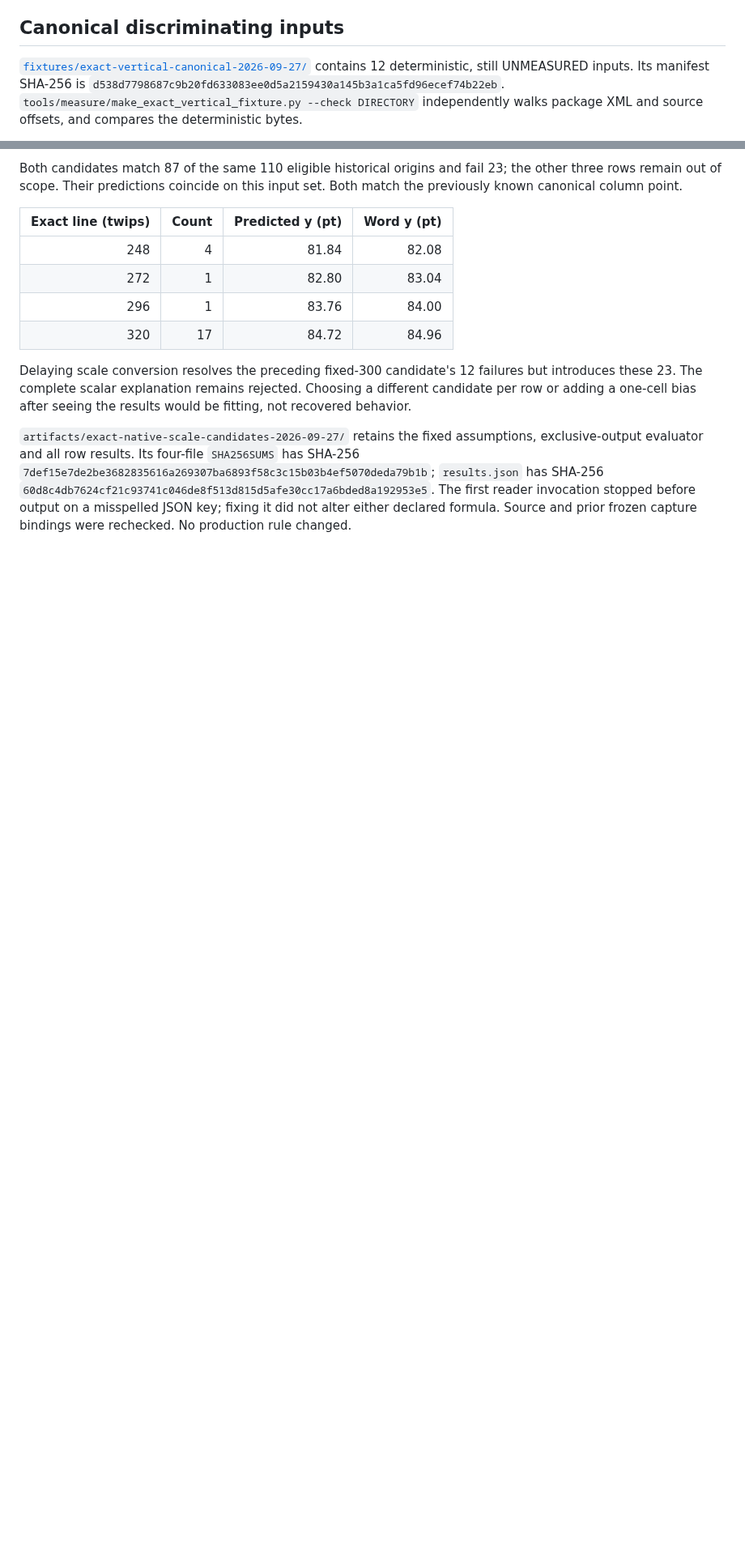
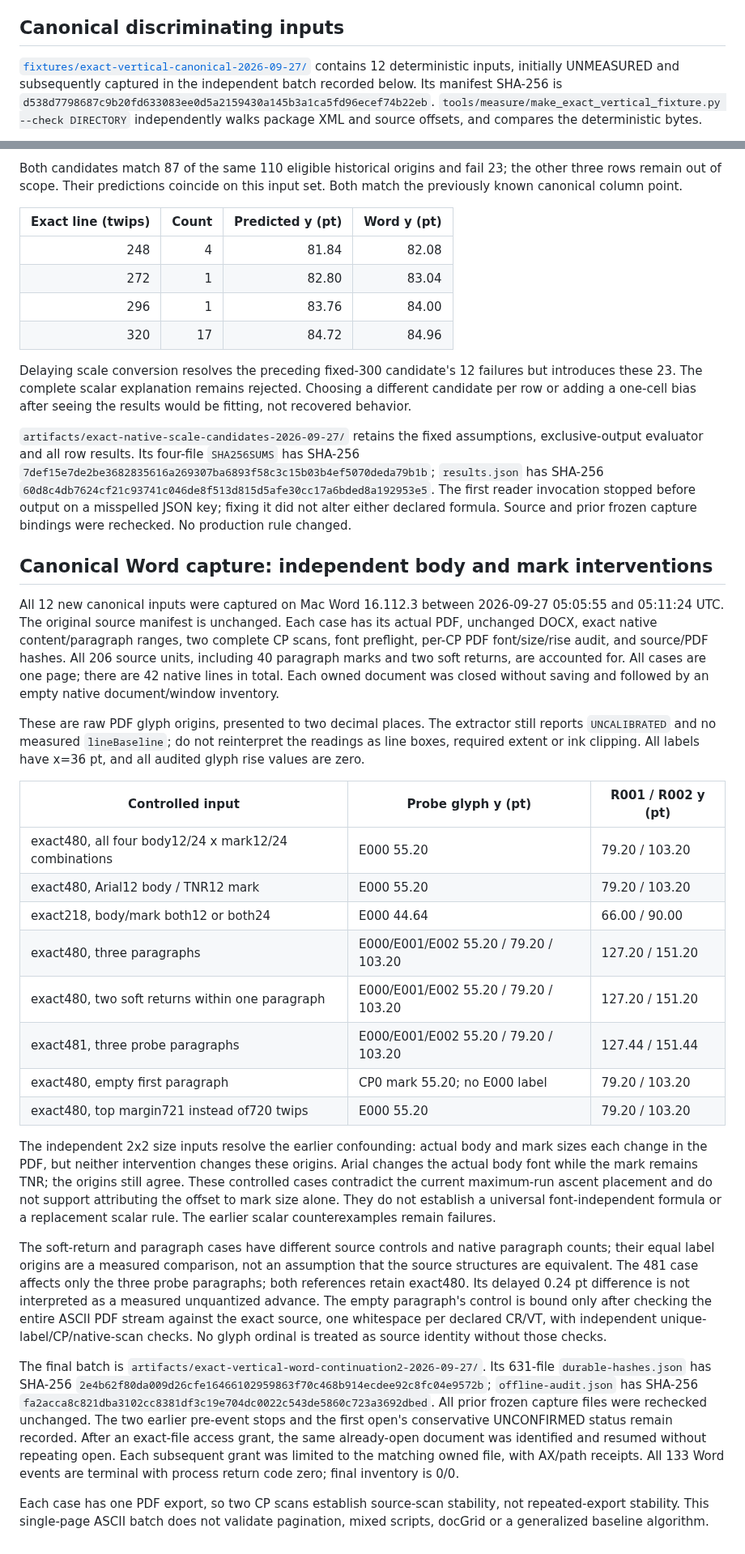
Before and after one commit to Jabberwocky238/rsWordLayout, a Markdown page: docs/EXACT-VERTICAL-EVIDENCE-2026-09-27.md, 2 parts joined by grey strips. Shown at 81% size. Drawn GitHub-style; blank space fills up the shorter version.

Commit message:
Record canonical exact spacing captures with independent mark controls

```diff
--- a/docs/EXACT-VERTICAL-EVIDENCE-2026-09-27.md
+++ b/docs/EXACT-VERTICAL-EVIDENCE-2026-09-27.md
@@ -92,7 +92,8 @@ that changing required extent does not move glyphs.
 ## Canonical discriminating inputs
 
 [`fixtures/exact-vertical-canonical-2026-09-27/`](../fixtures/exact-vertical-canonical-2026-09-27/README.md)
-contains 12 deterministic, still UNMEASURED inputs. Its manifest SHA-256 is
+contains 12 deterministic inputs, initially UNMEASURED and subsequently captured
+in the independent batch recorded below. Its manifest SHA-256 is
 `d538d7798687c9b20fd633083ee0d5a2159430a145b3a1ca5fd96ecef74b22eb`.
 `tools/measure/make_exact_vertical_fixture.py --check DIRECTORY` independently
 walks package XML and source offsets, and compares the deterministic bytes.
@@ -374,3 +375,64 @@ assumptions, exclusive-output evaluator and all row results. Its four-file
 The first reader invocation stopped before output on a misspelled JSON key;
 fixing it did not alter either declared formula. Source and prior frozen
 capture bindings were rechecked. No production rule changed.
+
+## Canonical Word capture: independent body and mark interventions
+
+All 12 new canonical inputs were captured on Mac Word 16.112.3 between
+2026-09-27 05:05:55 and 05:11:24 UTC. The original source manifest is unchanged.
+Each case has its actual PDF, unchanged DOCX, exact native content/paragraph
+ranges, two complete CP scans, font preflight, per-CP PDF font/size/rise audit,
+and source/PDF hashes. All 206 source units, including 40 paragraph marks and
+two soft returns, are accounted for. All cases are one page; there are 42
+native lines in total. Each owned document was closed without saving and
+followed by an empty native document/window inventory.
+
+These are raw PDF glyph origins, presented to two decimal places. The extractor
+still reports `UNCALIBRATED` and no measured `lineBaseline`; do not reinterpret
+the readings as line boxes, required extent or ink clipping. All labels have
+x=36 pt, and all audited glyph rise values are zero.
+
+| Controlled input | Probe glyph y (pt) | R001 / R002 y (pt) |
+| --- | --- | --- |
+| exact480, all four body12/24 x mark12/24 combinations | E000 55.20 | 79.20 / 103.20 |
+| exact480, Arial12 body / TNR12 mark | E000 55.20 | 79.20 / 103.20 |
+| exact218, body/mark both12 or both24 | E000 44.64 | 66.00 / 90.00 |
+| exact480, three paragraphs | E000/E001/E002 55.20 / 79.20 / 103.20 | 127.20 / 151.20 |
+| exact480, two soft returns within one paragraph | E000/E001/E002 55.20 / 79.20 / 103.20 | 127.20 / 151.20 |
+| exact481, three probe paragraphs | E000/E001/E002 55.20 / 79.20 / 103.20 | 127.44 / 151.44 |
+| exact480, empty first paragraph | CP0 mark 55.20; no E000 label | 79.20 / 103.20 |
+| exact480, top margin721 instead of720 twips | E000 55.20 | 79.20 / 103.20 |
+
+The independent 2x2 size inputs resolve the earlier confounding: actual body
+and mark sizes each change in the PDF, but neither intervention changes these
+origins. Arial changes the actual body font while the mark remains TNR; the
+origins still agree. These controlled cases contradict the current maximum-run
+ascent placement and do not support attributing the offset to mark size alone.
+They do not establish a universal font-independent formula or a replacement
+scalar rule. The earlier scalar counterexamples remain failures.
+
+The soft-return and paragraph cases have different source controls and native
+paragraph counts; their equal label origins are a measured comparison, not an
+assumption that the source structures are equivalent. The 481 case affects only
+the three probe paragraphs; both references retain exact480. Its delayed
+0.24 pt difference is not interpreted as a measured unquantized advance.
+The empty paragraph's control is bound only after checking the entire ASCII
+PDF stream against the exact source, one whitespace per declared CR/VT, with
+independent unique-label/CP/native-scan checks. No glyph ordinal is treated as
+source identity without those checks.
+
+The final batch is `artifacts/exact-vertical-word-continuation2-2026-09-27/`.
+Its 631-file `durable-hashes.json` has SHA-256
+`2e4b62f80da009d26cfe16466102959863f70c468b914ecdee92c8fc04e9572b`;
+`offline-audit.json` has SHA-256
+`fa2acca8c821dba3102cc8381df3c19e704dc0022c543de5860c723a3692dbed`.
+All prior frozen capture files were rechecked unchanged. The two earlier
+pre-event stops and the first open's conservative UNCONFIRMED status remain
+recorded. After an exact-file access grant, the same already-open document
+was identified and resumed without repeating open. Each subsequent grant was
+limited to the matching owned file, with AX/path receipts. All 133 Word events
+are terminal with process return code zero; final inventory is 0/0.
+
+Each case has one PDF export, so two CP scans establish source-scan stability,
+not repeated-export stability. This single-page ASCII batch does not validate
+pagination, mixed scripts, docGrid or a generalized baseline algorithm.
```
